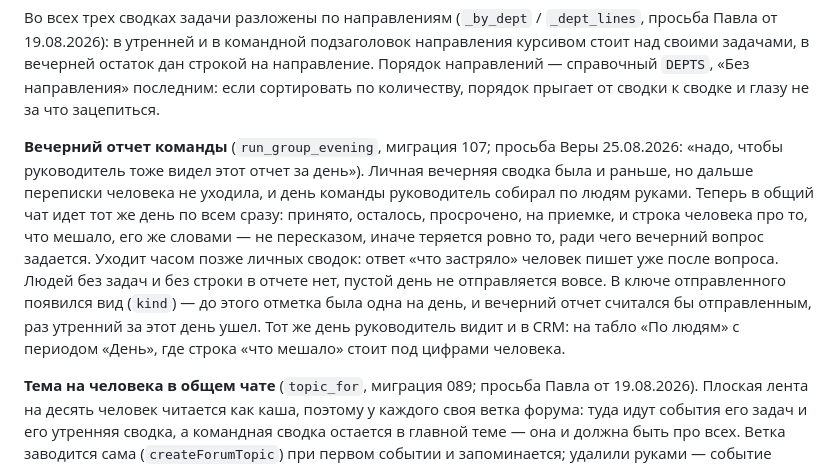
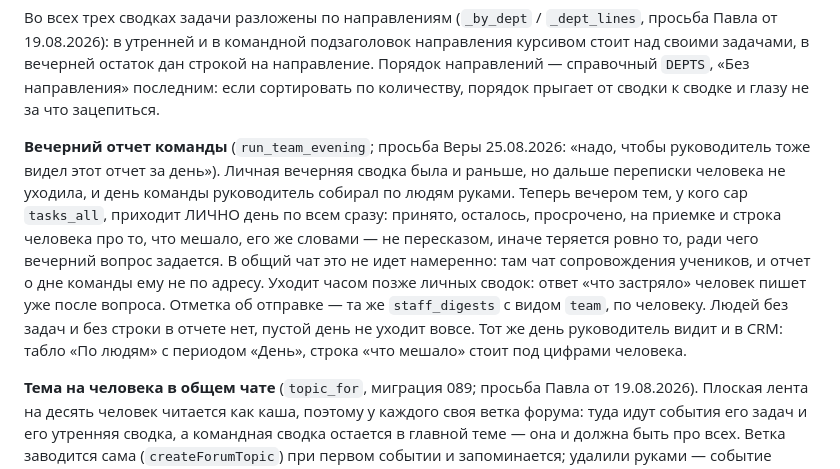
Before and after one commit to EastSideAi/crm_frontend, a Markdown page: CLAUDE.md, the part around the change. GitHub-like rendering.

Commit message:
docs(crm): отчет дня приходит руководителю лично
Refs: вопрос Веры в телеграме 25.08.2026
Operator: Вера Большакова
Assisted-by: Claude Code (Opus 5)

Claude-Session: https://claude.ai/code/session_01Cqi9xjohLxGxNueS1NnaTy

```diff
--- a/CLAUDE.md
+++ b/CLAUDE.md
@@ -386,17 +386,18 @@ result` пишет результат и событие `kind='result'`, пот
 направлений — справочный `DEPTS`, «Без направления» последним: если сортировать по
 количеству, порядок прыгает от сводки к сводке и глазу не за что зацепиться.
 
-**Вечерний отчет команды** (`run_group_evening`, миграция 107; просьба Веры 25.08.2026:
-«надо, чтобы руководитель тоже видел этот отчет за день»). Личная вечерняя сводка была и
-раньше, но дальше переписки человека не уходила, и день команды руководитель собирал по
-людям руками. Теперь в общий чат идет тот же день по всем сразу: принято, осталось,
-просрочено, на приемке, и строка человека про то, что мешало, его же словами — не
-пересказом, иначе теряется ровно то, ради чего вечерний вопрос задается. Уходит часом
-позже личных сводок: ответ «что застряло» человек пишет уже после вопроса. Людей без
-задач и без строки в отчете нет, пустой день не отправляется вовсе. В ключе отправленного
-появился вид (`kind`) — до этого отметка была одна на день, и вечерний отчет считался бы
-отправленным, раз утренний за этот день ушел. Тот же день руководитель видит и в CRM: на
-табло «По людям» с периодом «День», где строка «что мешало» стоит под цифрами человека.
+**Вечерний отчет команды** (`run_team_evening`; просьба Веры 25.08.2026: «надо, чтобы
+руководитель тоже видел этот отчет за день»). Личная вечерняя сводка была и раньше, но
+дальше переписки человека не уходила, и день команды руководитель собирал по людям
+руками. Теперь вечером тем, у кого cap `tasks_all`, приходит ЛИЧНО день по всем сразу:
+принято, осталось, просрочено, на приемке и строка человека про то, что мешало, его же
+словами — не пересказом, иначе теряется ровно то, ради чего вечерний вопрос задается. В
+общий чат это не идет намеренно: там чат сопровождения учеников, и отчет о дне команды
+ему не по адресу. Уходит часом позже личных сводок: ответ «что застряло» человек пишет
+уже после вопроса. Отметка об отправке — та же `staff_digests` с видом `team`, по
+человеку. Людей без задач и без строки в отчете нет, пустой день не уходит вовсе. Тот же
+день руководитель видит и в CRM: табло «По людям» с периодом «День», строка «что мешало»
+стоит под цифрами человека.
 
 **Тема на человека в общем чате** (`topic_for`, миграция 089; просьба Павла от
 19.08.2026). Плоская лента на десять человек читается как каша, поэтому у каждого своя
```
